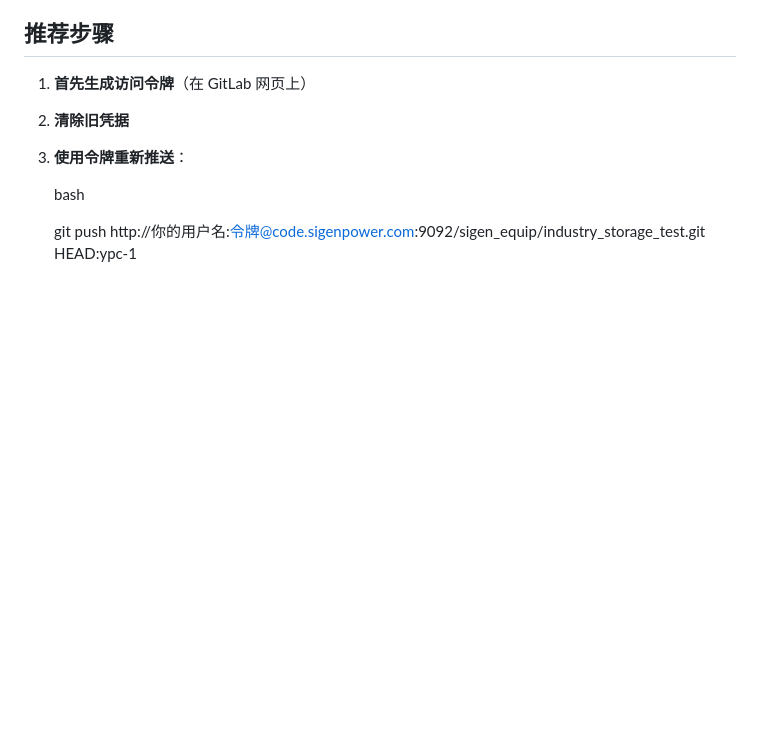
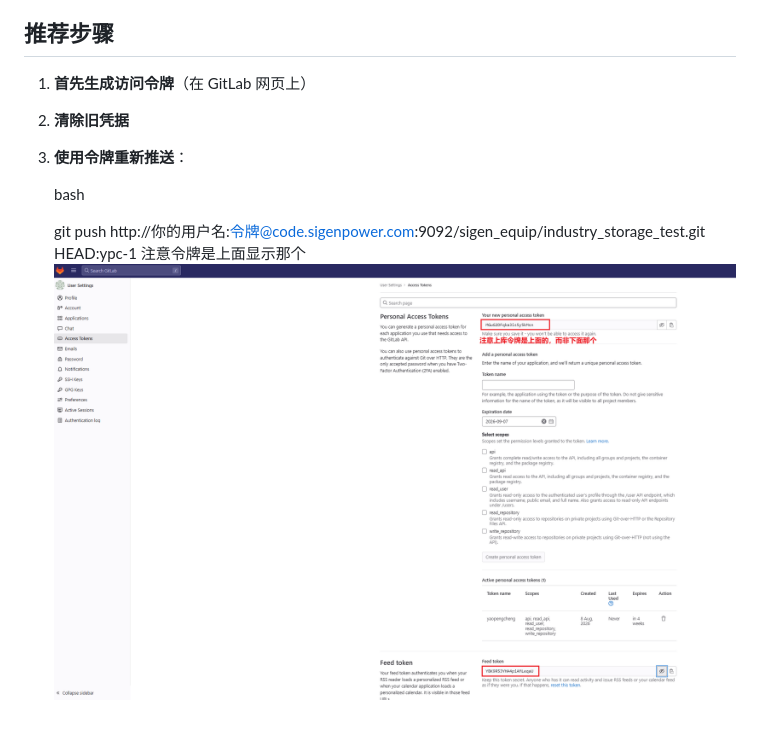
Before and after one commit to yao-pc/MyNote, a Markdown page: note03_GIT/解决令牌推送失败问题.md, the part around the change. Rendered like a GitHub page; pictures changed too: note03_GIT/assets/解决令牌推送失败问题/file-20260808172612869.png (added); blank space fills up the shorter version.

Commit message:
vault backup: 2026-08-08 17:37:16

```diff
--- a/note03_GIT/解决令牌推送失败问题.md
+++ b/note03_GIT/解决令牌推送失败问题.md
@@ -71,3 +71,5 @@ git remote set-url origin http://username:token@code.sigenpower.com:9092/sigen_e
     bash
 
     git push http://你的用户名:令牌@code.sigenpower.com:9092/sigen_equip/industry_storage_test.git HEAD:ypc-1
+    注意令牌是上面显示那个
+![](assets/解决令牌推送失败问题/file-20260808172612869.png)
```
